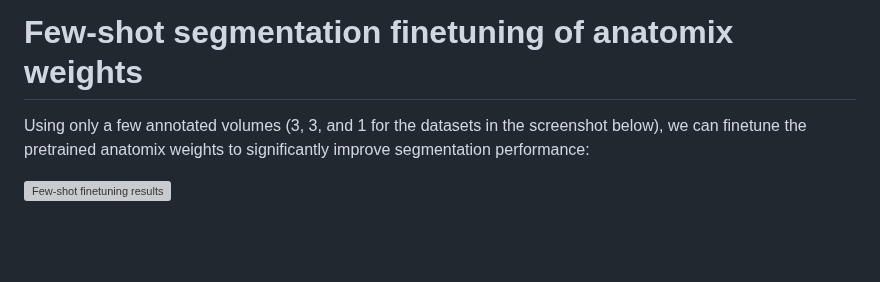
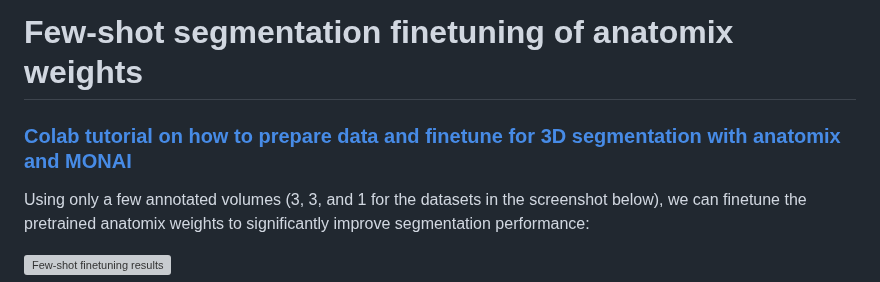
Before and after one commit to neel-dey/anatomix, a Markdown page: anatomix/segmentation/README.md, the part around the change. GitHub-like rendering; blank space fills up the shorter version; grey boxes are pictures that could not be loaded.

```diff
--- a/anatomix/segmentation/README.md
+++ b/anatomix/segmentation/README.md
@@ -1,4 +1,6 @@
 # Few-shot segmentation finetuning of anatomix weights
+
+### [Colab tutorial on how to prepare data and finetune for 3D segmentation with anatomix and MONAI](https://colab.research.google.com/drive/1WBslSRLgAAMq6o5YFif1y0kaW9Ac15XK?usp=sharing)
 
 Using only a few annotated volumes (3, 3, and 1 for the datasets in the screenshot below),
 we can finetune the pretrained anatomix weights to significantly improve segmentation
```
Also changed, not shown: README.md (+3 -2 lines), anatomix/registration/README.md (+2 -0 lines).
